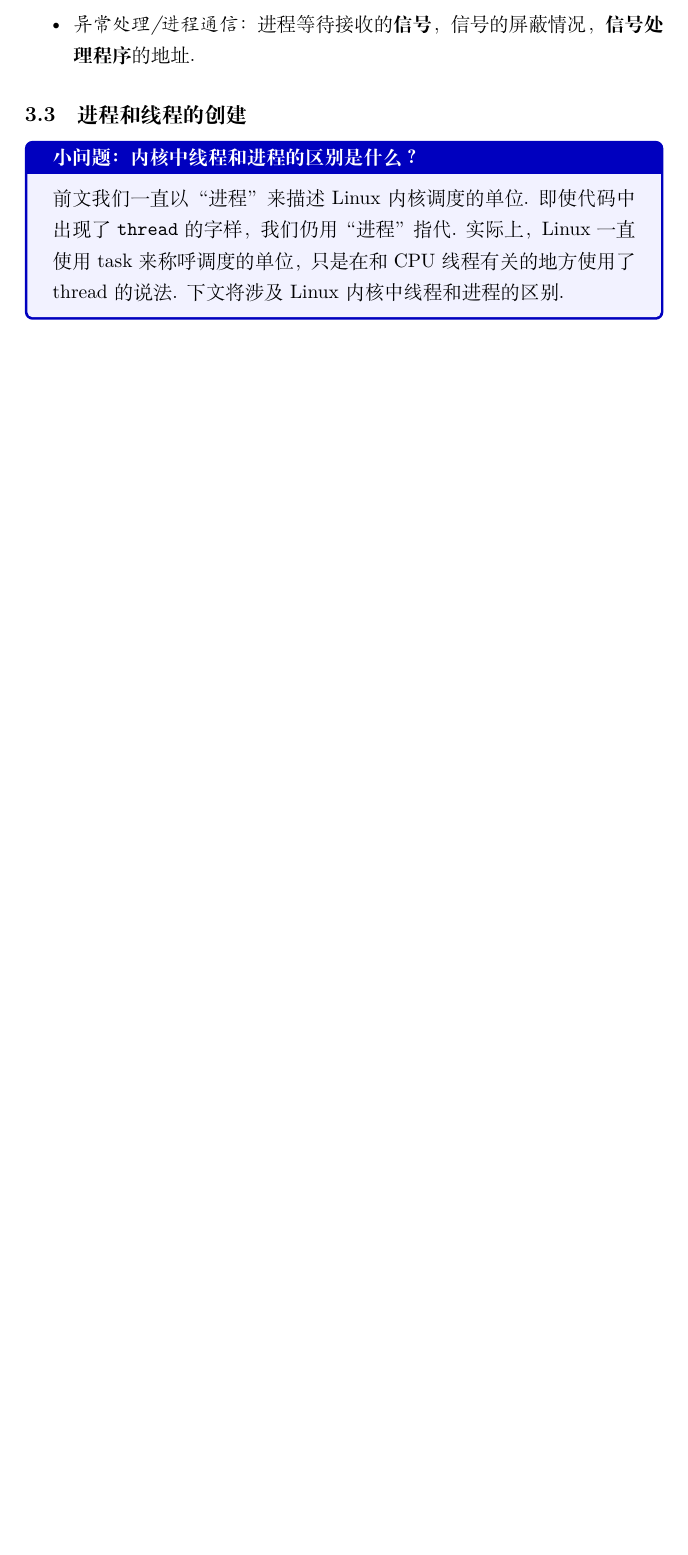
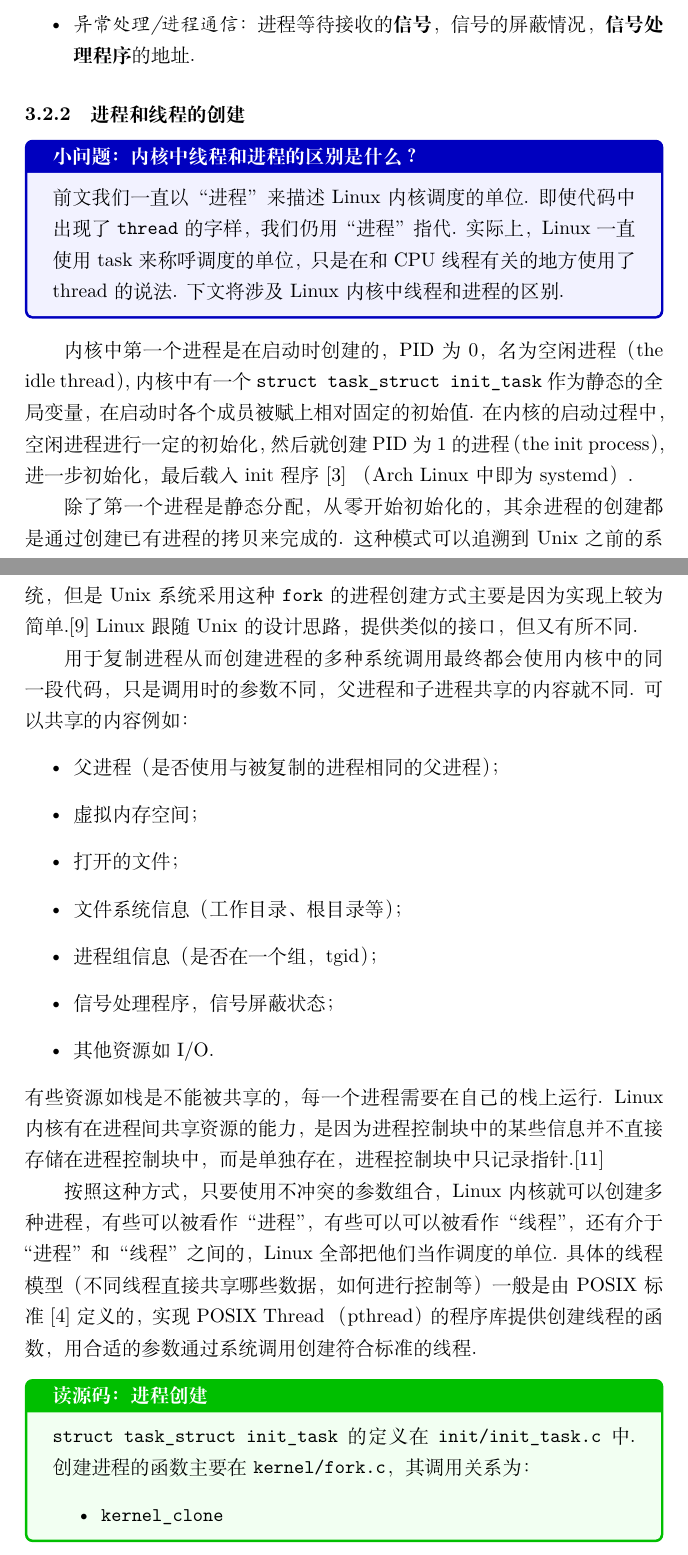
Before and after one commit to MikeWalrus/linux-report, a LaTeX document (linux_zh.tex, which reads task_zh.tex): part of page 16 of 17 before the commit and two parts of pages 16 and 17 of 20 after it, the two joined at a grey line, cut so that both start at the same text, the shorter picture padded with empty space. Compiled offline with XeLaTeX.

Commit message:
进程创建

```diff
--- a/task_zh.tex
+++ b/task_zh.tex
@@ -217,7 +228,8 @@ Linux内核记录多个进程控制块的方式之一是建立包含进程控制
 	\item \textit{异常处理/进程通信：}进程等待接收的\textbf{信号}，信号的屏蔽情况，\textbf{信号处理程序}的地址.
 \end{itemize}
 
-\subsection{进程和线程的创建} \label{creating task}
+\subsubsection{进程和线程的创建} \label{creating task}
+
 \begin{qbox}{内核中线程和进程的区别是什么？}
 	前文我们一直以“进程”来描述Linux内核调度的单位.
 	即使代码中出现了 \lstinline{thread} 的字样，
@@ -226,3 +238,51 @@ Linux内核记录多个进程控制块的方式之一是建立包含进程控制
 	只是在和CPU线程有关的地方使用了thread的说法.
 	下文将涉及Linux内核中线程和进程的区别.
 \end{qbox}
+
+内核中第一个进程是在启动时创建的，PID为0，名为空闲进程（the idle thread），
+内核中有一个 \lstinline{struct task_struct init_task}
+作为静态的全局变量，在启动时各个成员被赋上相对固定的初始值.
+在内核的启动过程中，空闲进程进行一定的初始化，
+然后就创建PID为1的进程（the init process），
+进一步初始化，最后载入init程序\cite{bovet2005understanding}
+（Arch Linux中即为systemd）.
+
+除了第一个进程是静态分配，从零开始初始化的，
+其余进程的创建都是通过创建已有进程的拷贝来完成的.
+这种模式可以追溯到Unix之前的系统，
+但是Unix系统采用这种 \lstinline{fork} 的进程创建方式主要是因为实现上较为简单.\cite{ritchie1979evolution}
+Linux 跟随Unix的设计思路，提供类似的接口，但又有所不同.
+
+用于复制进程从而创建进程的多种系统调用最终都会使用 内核中的同一段代码，
+只是调用时的参数不同，父进程和子进程共享的内容就不同.
+可以共享的内容例如：
+\begin{itemize}
+	\item 父进程（是否使用与被复制的进程相同的父进程）；
+	\item 虚拟内存空间；
+	\item 打开的文件；
+	\item 文件系统信息（工作目录、根目录等）；
+	\item 进程组信息（是否在一个组，tgid）；
+	\item 信号处理程序，信号屏蔽状态；
+	\item 其他资源如I/O.
+\end{itemize}
+有些资源如栈是不能被共享的，每一个进程需要在自己的栈上运行.
+Linux内核有在进程间共享资源的能力，是因为进程控制块中的某些信息并不直接存储在进程控制块中，
+而是单独存在，进程控制块中只记录指针.\cite{silberschatz2021operating}
+
+按照这种方式，只要使用不冲突的参数组合，Linux内核就可以创建多种进程，
+有些可以被看作“进程”，有些可以可以被看作“线程”，
+还有介于“进程”和“线程”之间的，
+Linux全部把他们当作调度的单位.
+具体的线程模型（不同线程直接共享哪些数据，如何进行控制等）
+一般是由 POSIX标准\cite{pthread}定义的，
+实现POSIX Thread （pthread）的程序库提供创建线程的函数，
+用合适的参数通过系统调用创建符合标准的线程.
+
+\begin{readsrcbox}{进程创建}
+	\lstinline{struct task_struct init_task} 的定义在 \lstinline{init/init_task.c}
+	中.
+	创建进程的函数主要在 \lstinline{kernel/fork.c}，
+	其调用关系为：
+	\begin{itemize}
+		\item \lstinline{kernel_clone}
+		      \begin{itemize}
@@ -228,0 +294,3 @@ Linux内核记录多个进程控制块的方式之一是建立包含进程控制
+		      \end{itemize}
+	\end{itemize}
+\end{readsrcbox}
```
Also changed, not shown: bib.bib (+26 -0 lines), task_zh.tex (26 more changed lines), 1 other file.
